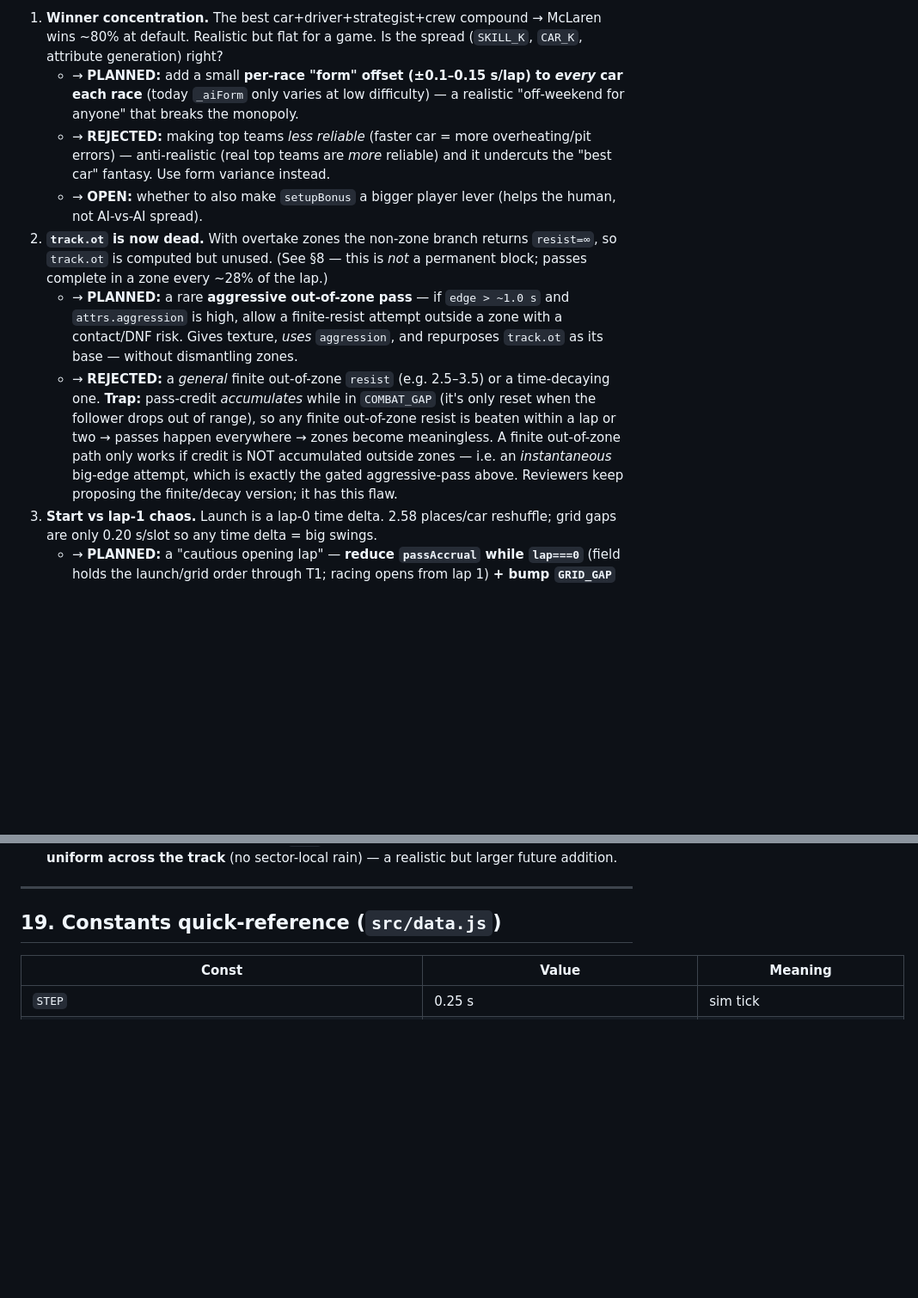
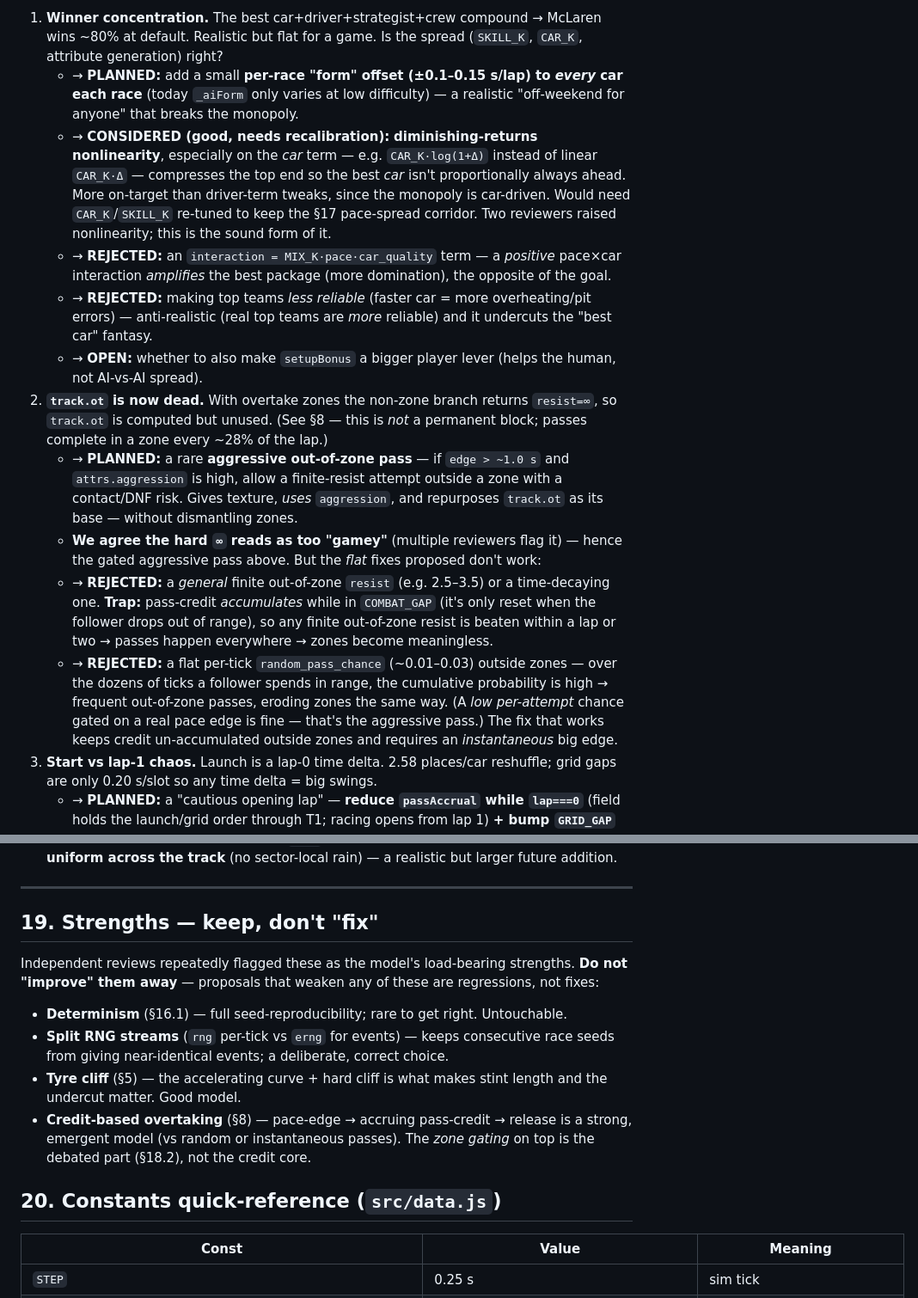
Before and after one commit to KarimIdrisov/apex-duo, a Markdown page: ApexWeb/docs/LOGIC_AUDIT.md, 2 parts joined by grey strips. Shown at 86% size. GitHub-like rendering; blank space fills up the shorter version.

Commit message:
docs(apexweb): 3rd-review pass — diminishing-returns nonlinearity lever, finite/random out-of-zone traps, severity calibration, §19 strengths-to-preserve

```diff
--- a/ApexWeb/docs/LOGIC_AUDIT.md
+++ b/ApexWeb/docs/LOGIC_AUDIT.md
@@ -213,11 +215,15 @@ Each item carries our current **stance** (as of 2026-06-13, after a first review
 
 1. **Winner concentration.** The best car+driver+strategist+crew compound → McLaren wins ~80% at default. Realistic but flat for a game. Is the spread (`SKILL_K`, `CAR_K`, attribute generation) right?
    - → **PLANNED:** add a small **per-race "form" offset (±0.1–0.15 s/lap) to *every* car each race** (today `_aiForm` only varies at low difficulty) — a realistic "off-weekend for anyone" that breaks the monopoly.
-   - → **REJECTED:** making top teams *less reliable* (faster car = more overheating/pit errors) — anti-realistic (real top teams are *more* reliable) and it undercuts the "best car" fantasy. Use form variance instead.
+   - → **CONSIDERED (good, needs recalibration):** **diminishing-returns nonlinearity**, especially on the *car* term — e.g. `CAR_K·log(1+Δ)` instead of linear `CAR_K·Δ` — compresses the top end so the best *car* isn't proportionally always ahead. More on-target than driver-term tweaks, since the monopoly is car-driven. Would need `CAR_K`/`SKILL_K` re-tuned to keep the §17 pace-spread corridor. Two reviewers raised nonlinearity; this is the sound form of it.
+   - → **REJECTED:** an `interaction = MIX_K·pace·car_quality` term — a *positive* pace×car interaction *amplifies* the best package (more domination), the opposite of the goal.
+   - → **REJECTED:** making top teams *less reliable* (faster car = more overheating/pit errors) — anti-realistic (real top teams are *more* reliable) and it undercuts the "best car" fantasy.
    - → **OPEN:** whether to also make `setupBonus` a bigger player lever (helps the human, not AI-vs-AI spread).
 2. **`track.ot` is now dead.** With overtake zones the non-zone branch returns `resist=∞`, so `track.ot` is computed but unused. (See §8 — this is *not* a permanent block; passes complete in a zone every ~28% of the lap.)
    - → **PLANNED:** a rare **aggressive out-of-zone pass** — if `edge > ~1.0 s` and `attrs.aggression` is high, allow a finite-resist attempt outside a zone with a contact/DNF risk. Gives texture, *uses* `aggression`, and repurposes `track.ot` as its base — without dismantling zones.
-   - → **REJECTED:** a *general* finite out-of-zone `resist` (e.g. 2.5–3.5) or a time-decaying one. **Trap:** pass-credit *accumulates* while in `COMBAT_GAP` (it's only reset when the follower drops out of range), so any finite out-of-zone resist is beaten within a lap or two → passes happen everywhere → zones become meaningless. A finite out-of-zone path only works if credit is NOT accumulated outside zones — i.e. an *instantaneous* big-edge attempt, which is exactly the gated aggressive-pass above. Reviewers keep proposing the finite/decay version; it has this flaw.
+   - **We agree the hard `∞` reads as too "gamey"** (multiple reviewers flag it) — hence the gated aggressive pass above. But the *flat* fixes proposed don't work:
+   - → **REJECTED:** a *general* finite out-of-zone `resist` (e.g. 2.5–3.5) or a time-decaying one. **Trap:** pass-credit *accumulates* while in `COMBAT_GAP` (it's only reset when the follower drops out of range), so any finite out-of-zone resist is beaten within a lap or two → passes happen everywhere → zones become meaningless.
+   - → **REJECTED:** a flat per-tick `random_pass_chance` (~0.01–0.03) outside zones — over the dozens of ticks a follower spends in range, the cumulative probability is high → frequent out-of-zone passes, eroding zones the same way. (A *low per-attempt* chance gated on a real pace edge is fine — that's the aggressive pass.) The fix that works keeps credit un-accumulated outside zones and requires an *instantaneous* big edge.
 3. **Start vs lap-1 chaos.** Launch is a lap-0 time delta. 2.58 places/car reshuffle; grid gaps are only 0.20 s/slot so any time delta = big swings.
    - → **PLANNED:** a "cautious opening lap" — **reduce `passAccrual` while `lap===0`** (field holds the launch/grid order through T1; racing opens from lap 1) **+ bump `GRID_GAP` 0.20 → 0.25**. (A *softer* version than a hard pin — avoids the negative-grid-`lapFrac` clamp problem in §16.3.)
 4. **Pit realism.** Pit-loss is a full stationary freeze, and the **out-lap is already slow** (cold tyres, `tyreTemp = pitTemp 0.20` → `tyreTerm` cold penalty). So the model is freeze + cold-out-lap; there's no *in-lap* slow-down.
@@ -235,7 +241,15 @@ Each item carries our current **stance** (as of 2026-06-13, after a first review
 
 ---
 
-## 19. Constants quick-reference (`src/data.js`)
+## 19. Strengths — keep, don't "fix"
+
+Independent reviews repeatedly flagged these as the model's load-bearing strengths. **Do not "improve" them away** — proposals that weaken any of these are regressions, not fixes:
+- **Determinism** (§16.1) — full seed-reproducibility; rare to get right. Untouchable.
+- **Split RNG streams** (`rng` per-tick vs `erng` for events) — keeps consecutive race seeds from giving near-identical events; a deliberate, correct choice.
+- **Tyre cliff** (§5) — the accelerating curve + hard cliff is what makes stint length and the undercut matter. Good model.
+- **Credit-based overtaking** (§8) — pace-edge → accruing pass-credit → release is a strong, emergent model (vs random or instantaneous passes). The *zone gating* on top is the debated part (§18.2), not the credit core.
+
+## 20. Constants quick-reference (`src/data.js`)
 
 | Const | Value | Meaning |
 |---|---|---|
```
Also changed, not shown: other parts of ApexWeb/docs/LOGIC_AUDIT.md (+3 -1 lines).
